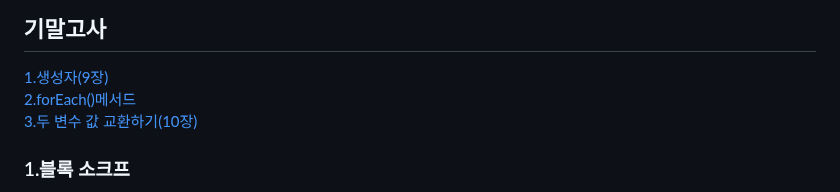
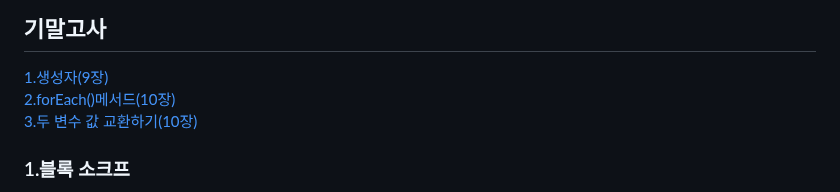
Before and after one commit to Noah-wilson0/silla_javascript2-2, a Markdown page: README.md, the part around one of its changes. GitHub-like rendering.

```diff
--- a/README.md
+++ b/README.md
@@ -6,7 +6,7 @@
 [3.리스너-on이벤트](#3on-이벤트) <br>
 ## 기말고사
 [1.생성자(9장)](#1생성자) <br>
-[2.forEach()메서드](#2forEach()메서드) <br>
+[2.forEach()메서드(10장)](#2forEach메서드) <br>
 [3.두 변수 값 교환하기(10장)](#3두-변수-값-교환하기) <br>
 
 
```
Also changed, not shown: other parts of README.md (+1 -1 lines).
